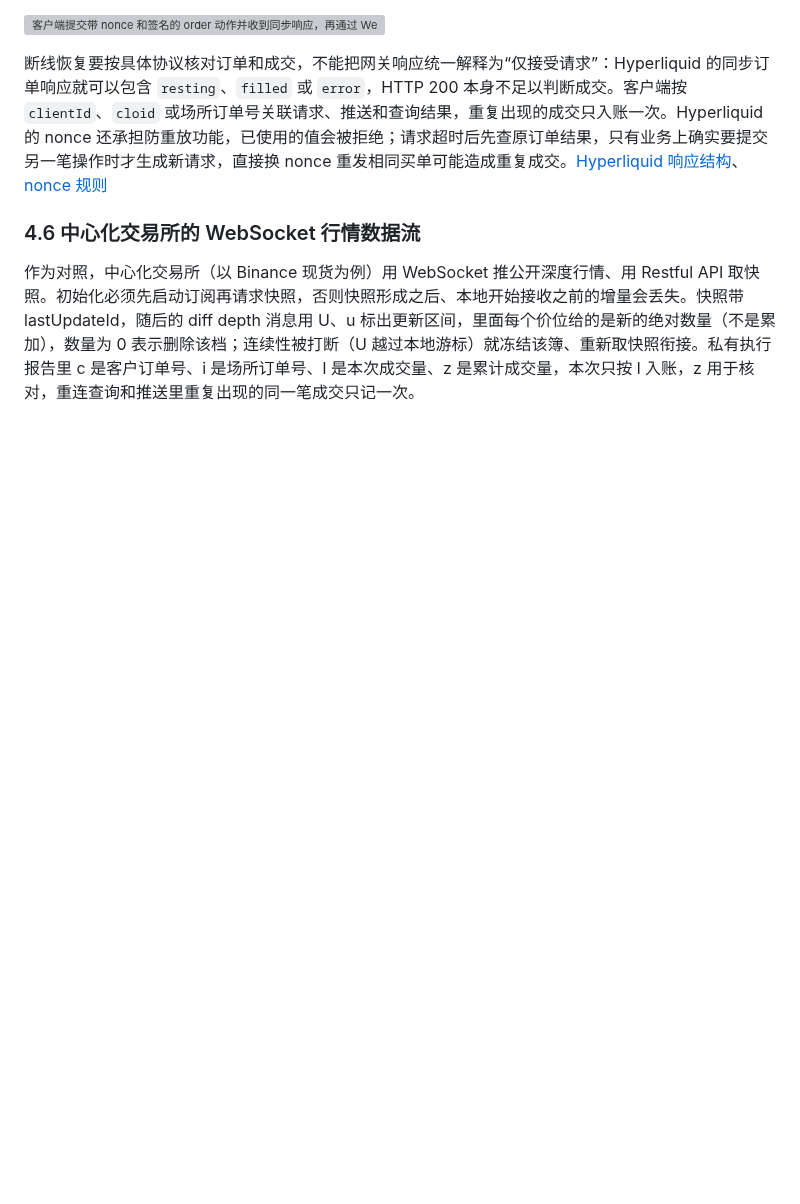
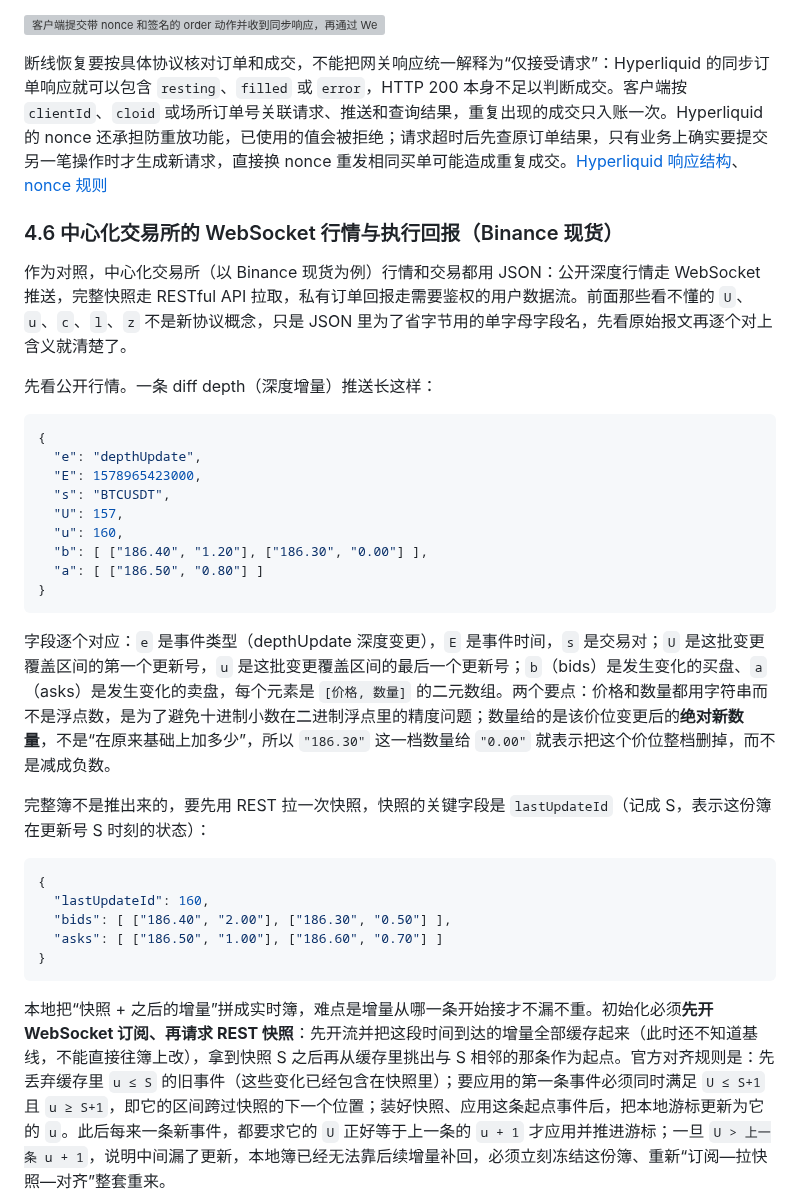
Before and after one commit to Obscurepawn/TradingSystemLearning, a Markdown page: hft/HFT_Engineering_08_交易所协议.md, the part around one of its changes. GitHub-like rendering; blank space fills up the shorter version; grey boxes are pictures that could not be loaded.

````diff
--- a/hft/HFT_Engineering_08_交易所协议.md
+++ b/hft/HFT_Engineering_08_交易所协议.md
@@ -253,6 +253,35 @@ Hyperliquid 运行在自有 L1 上，交易请求统一 POST 到 /exchange，bod
 
 断线恢复要按具体协议核对订单和成交，不能把网关响应统一解释为“仅接受请求”：Hyperliquid 的同步订单响应就可以包含 `resting`、`filled` 或 `error`，HTTP 200 本身不足以判断成交。客户端按 `clientId`、`cloid` 或场所订单号关联请求、推送和查询结果，重复出现的成交只入账一次。Hyperliquid 的 nonce 还承担防重放功能，已使用的值会被拒绝；请求超时后先查原订单结果，只有业务上确实要提交另一笔操作时才生成新请求，直接换 nonce 重发相同买单可能造成重复成交。[Hyperliquid 响应结构](https://hyperliquid.gitbook.io/hyperliquid-docs/for-developers/api/exchange-endpoint)、[nonce 规则](https://hyperliquid.gitbook.io/hyperliquid-docs/for-developers/api/nonces-and-api-wallets)
 
-### 4.6 中心化交易所的 WebSocket 行情数据流
+### 4.6 中心化交易所的 WebSocket 行情与执行回报（Binance 现货）
 
-作为对照，中心化交易所（以 Binance 现货为例）用 WebSocket 推公开深度行情、用 Restful API 取快照。初始化必须先启动订阅再请求快照，否则快照形成之后、本地开始接收之前的增量会丢失。快照带 lastUpdateId，随后的 diff depth 消息用 U、u 标出更新区间，里面每个价位给的是新的绝对数量（不是累加），数量为 0 表示删除该档；连续性被打断（U 越过本地游标）就冻结该簿、重新取快照衔接。私有执行报告里 c 是客户订单号、i 是场所订单号、l 是本次成交量、z 是累计成交量，本次只按 l 入账，z 用于核对，重连查询和推送里重复出现的同一笔成交只记一次。
+作为对照，中心化交易所（以 Binance 现货为例）行情和交易都用 JSON：公开深度行情走 WebSocket 推送，完整快照走 RESTful API 拉取，私有订单回报走需要鉴权的用户数据流。前面那些看不懂的 `U`、`u`、`c`、`l`、`z` 不是新协议概念，只是 JSON 里为了省字节用的单字母字段名，先看原始报文再逐个对上含义就清楚了。
+
+先看公开行情。一条 diff depth（深度增量）推送长这样：
+
+```json
+{
+  "e": "depthUpdate",
+  "E": 1578965423000,
+  "s": "BTCUSDT",
+  "U": 157,
+  "u": 160,
+  "b": [ ["186.40", "1.20"], ["186.30", "0.00"] ],
+  "a": [ ["186.50", "0.80"] ]
+}
+```
+
+字段逐个对应：`e` 是事件类型（depthUpdate 深度变更），`E` 是事件时间，`s` 是交易对；`U` 是这批变更覆盖区间的第一个更新号，`u` 是这批变更覆盖区间的最后一个更新号；`b`（bids）是发生变化的买盘、`a`（asks）是发生变化的卖盘，每个元素是 `[价格, 数量]` 的二元数组。两个要点：价格和数量都用字符串而不是浮点数，是为了避免十进制小数在二进制浮点里的精度问题；数量给的是该价位变更后的**绝对新数量**，不是“在原来基础上加多少”，所以 `"186.30"` 这一档数量给 `"0.00"` 就表示把这个价位整档删掉，而不是减成负数。
+
+完整簿不是推出来的，要先用 REST 拉一次快照，快照的关键字段是 `lastUpdateId`（记成 S，表示这份簿在更新号 S 时刻的状态）：
+
+```json
+{
+  "lastUpdateId": 160,
+  "bids": [ ["186.40", "2.00"], ["186.30", "0.50"] ],
+  "asks": [ ["186.50", "1.00"], ["186.60", "0.70"] ]
+}
+```
+
+本地把“快照 + 之后的增量”拼成实时簿，难点是增量从哪一条开始接才不漏不重。初始化必须**先开 WebSocket 订阅、再请求 REST 快照**：先开流并把这段时间到达的增量全部缓存起来（此时还不知道基线，不能直接往簿上改），拿到快照 S 之后再从缓存里挑出与 S 相邻的那条作为起点。官方对齐规则是：先丢弃缓存里 `u ≤ S` 的旧事件（这些变化已经包含在快照里）；要应用的第一条事件必须同时满足 `U ≤ S+1` 且 `u ≥ S+1`，即它的区间跨过快照的下一个位置；装好快照、应用这条起点事件后，把本地游标更新为它的 `u`。此后每来一条新事件，都要求它的 `U` 正好等于上一条的 `u + 1` 才应用并推进游标；一旦 `U > 上一条 u + 1`，说明中间漏了更新，本地簿已经无法靠后续增量补回，必须立刻冻结这份簿、重新“订阅—拉快照—对齐”整套重来。
+
````
Also changed, not shown: other parts of hft/HFT_Engineering_08_交易所协议.md (+19 -1 lines), hft/assets/hft-08/binance-book-sync.png (added), 2 other files.
